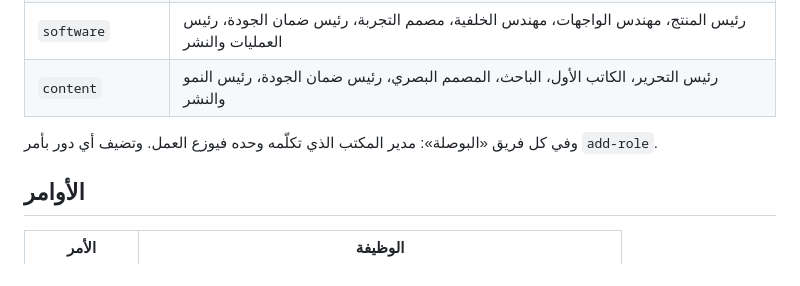
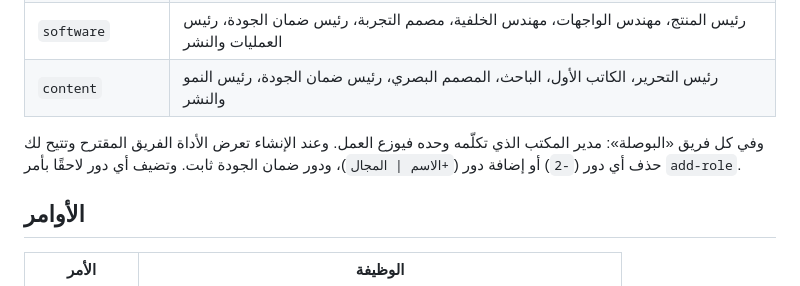
Before and after one commit to HakamiDev/ProjectForge, a Markdown page: README.md, the part around the change. Drawn GitHub-style.

Commit message:
توثيق اختيار الأدوار
Co-Authored-By: Claude Sonnet 5.5 <noreply@anthropic.com>
Claude-Session: https://claude.ai/code/session_01MEf3Zng9oodocZ8vEag8H3

```diff
--- a/README.md
+++ b/README.md
@@ -49,7 +49,7 @@ irm https://raw.githubusercontent.com/hakami-bros/project-forge/main/install.ps1
 | `software` | رئيس المنتج، مهندس الواجهات، مهندس الخلفية، مصمم التجربة، رئيس ضمان الجودة، رئيس العمليات والنشر |
 | `content` | رئيس التحرير، الكاتب الأول، الباحث، المصمم البصري، رئيس ضمان الجودة، رئيس النمو والنشر |
 
-وفي كل فريق «البوصلة»: مدير المكتب الذي تكلّمه وحده فيوزع العمل. وتضيف أي دور بأمر `add-role`.
+وفي كل فريق «البوصلة»: مدير المكتب الذي تكلّمه وحده فيوزع العمل. وعند الإنشاء تعرض الأداة الفريق المقترح وتتيح لك حذف أي دور (`-2`) أو إضافة دور (`+الاسم | المجال`)، ودور ضمان الجودة ثابت. وتضيف أي دور لاحقًا بأمر `add-role`.
 
 ## الأوامر
 
```
